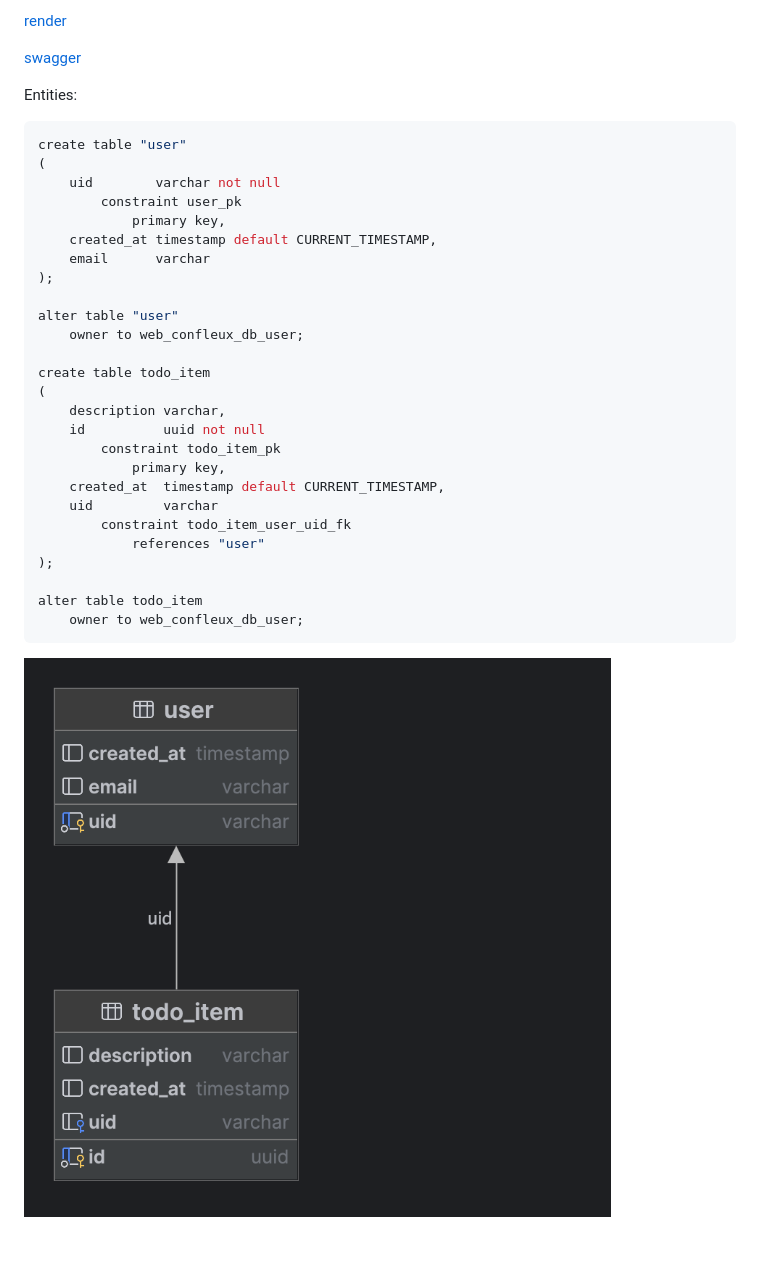
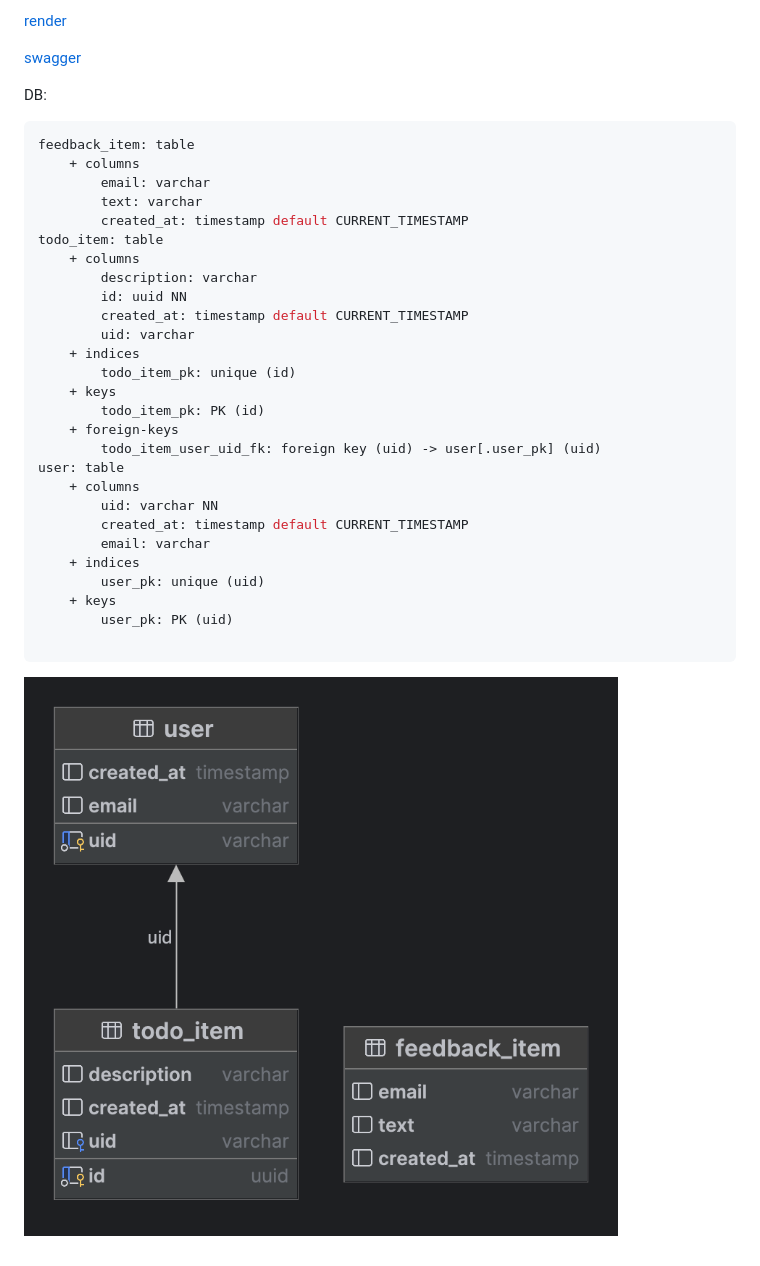
Before and after one commit to confleux/todoapp-go, a Markdown page: README.md, the part around the change. Rendered like a GitHub page; pictures changed too: assets/img.png.

Commit message:
chore: update README

````diff
--- a/README.md
+++ b/README.md
@@ -4,35 +4,36 @@ Krivenko Andrei
 
 [swagger](https://web-confleux.onrender.com/swagger/index.html)
 
-Entities:
+DB:
 
 ```sql
-create table "user"
-(
-    uid        varchar not null
-        constraint user_pk
-            primary key,
-    created_at timestamp default CURRENT_TIMESTAMP,
-    email      varchar
-);
+feedback_item: table
+    + columns
+        email: varchar
+        text: varchar
+        created_at: timestamp default CURRENT_TIMESTAMP
+todo_item: table
+    + columns
+        description: varchar
+        id: uuid NN
+        created_at: timestamp default CURRENT_TIMESTAMP
+        uid: varchar
+    + indices
+        todo_item_pk: unique (id)
+    + keys
+        todo_item_pk: PK (id)
+    + foreign-keys
+        todo_item_user_uid_fk: foreign key (uid) -> user[.user_pk] (uid)
+user: table
+    + columns
+        uid: varchar NN
+        created_at: timestamp default CURRENT_TIMESTAMP
+        email: varchar
+    + indices
+        user_pk: unique (uid)
+    + keys
+        user_pk: PK (uid)
 
-alter table "user"
-    owner to web_confleux_db_user;
-
-create table todo_item
-(
-    description varchar,
-    id          uuid not null
-        constraint todo_item_pk
-            primary key,
-    created_at  timestamp default CURRENT_TIMESTAMP,
-    uid         varchar
-        constraint todo_item_user_uid_fk
-            references "user"
-);
-
-alter table todo_item
-    owner to web_confleux_db_user;
 ```
 
 ![diagram](assets/img.png)
````
Also changed, not shown: 1 other file.
